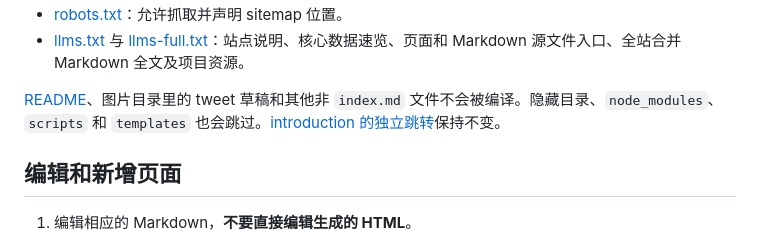
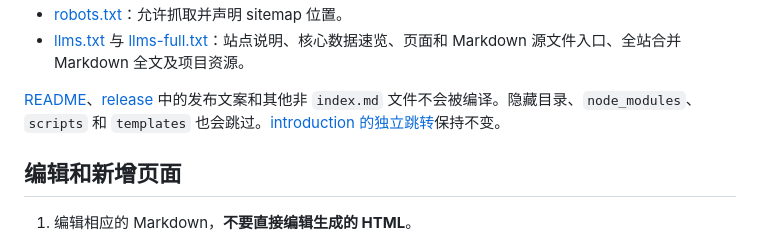
Before and after one commit to on-panda/on-panda.github.io, a Markdown page: README.md, the part around the change. GitHub-like rendering.

Commit message:
init release

```diff
--- a/README.md
+++ b/README.md
@@ -30,7 +30,7 @@ node scripts/build.mjs
 - [robots.txt](robots.txt)：允许抓取并声明 sitemap 位置。
 - [llms.txt](llms.txt) 与 [llms-full.txt](llms-full.txt)：站点说明、核心数据速览、页面和 Markdown 源文件入口、全站合并 Markdown 全文及项目资源。
 
-[README](README.md)、图片目录里的 tweet 草稿和其他非 `index.md` 文件不会被编译。隐藏目录、`node_modules`、`scripts` 和 `templates` 也会跳过。[introduction 的独立跳转](introduction/index.html)保持不变。
+[README](README.md)、[release](release/) 中的发布文案和其他非 `index.md` 文件不会被编译。隐藏目录、`node_modules`、`scripts` 和 `templates` 也会跳过。[introduction 的独立跳转](introduction/index.html)保持不变。
 
 ## 编辑和新增页面
 
```
Also changed, not shown: release/agent_trajectory_annotation_zhihu.md (added, +85 -0 lines), release/tweet.md (renamed from img/tweet/tweet.md).
